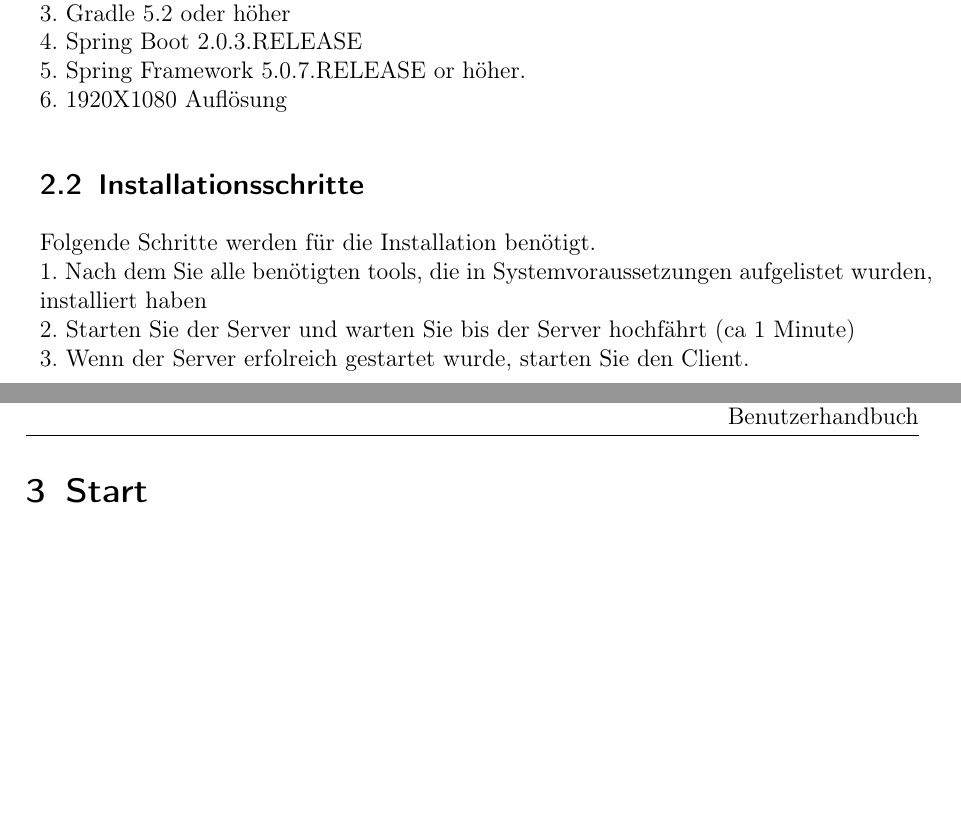
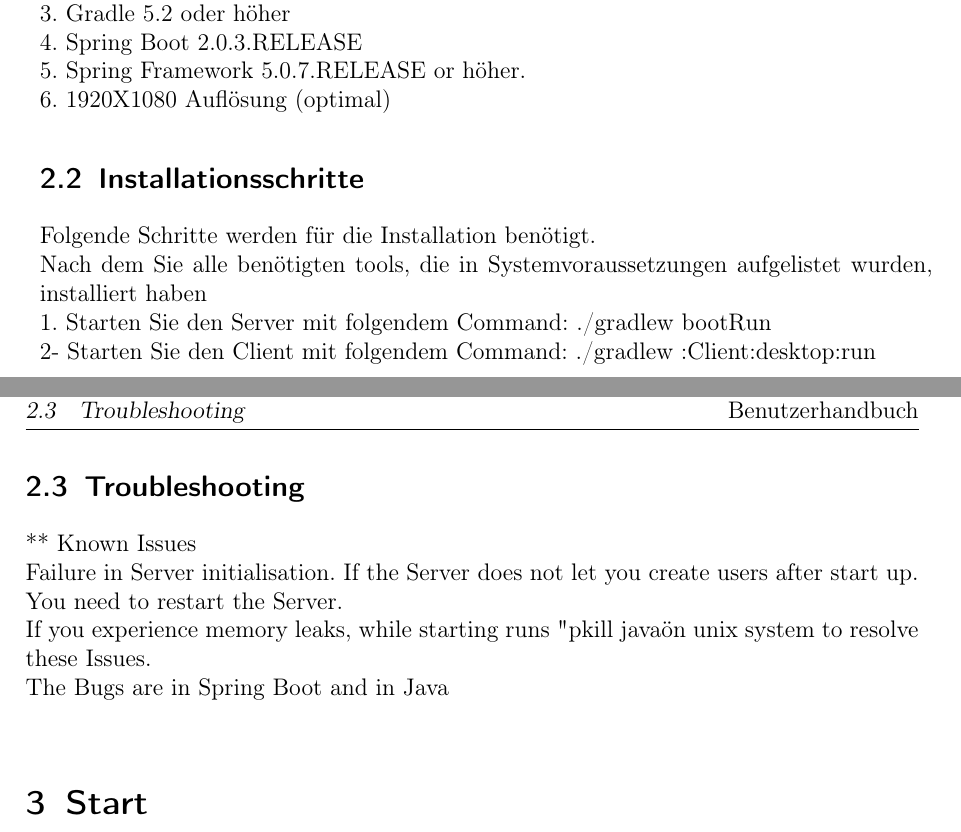
Before and after one commit to ksreyr/SpaceStudio, a LaTeX document (docs/Benutzerhandbuch/Benutzerhandbuch.tex): two parts of pages 3 and 4 of 21 before the commit and two parts of pages 3 and 4 of 20 after it, joined at a grey line, cut so that both start at the same text, the shorter picture padded with empty space. Compiled offline with pdfLaTeX.

```diff
--- a/docs/Benutzerhandbuch/Benutzerhandbuch.tex
+++ b/docs/Benutzerhandbuch/Benutzerhandbuch.tex
@@ -53,15 +53,20 @@
 3. Gradle 5.2 oder höher \\
 4. Spring Boot 2.0.3.RELEASE \\
 5.  Spring Framework 5.0.7.RELEASE or höher. \\
-6. 1920X1080 Auflösung
+6. 1920X1080 Auflösung (optimal)
 
 
 \subsection{Installationsschritte}
 Folgende  Schritte werden für die Installation benötigt. \\
-1. Nach dem Sie alle benötigten tools, die in Systemvoraussetzungen aufgelistet wurden, installiert haben \\
-2. Starten Sie der Server und warten Sie bis der Server hochfährt (ca 1 Minute)\\
-3. Wenn der Server erfolreich gestartet wurde, starten Sie den Client.
+ Nach dem Sie alle benötigten tools, die in Systemvoraussetzungen aufgelistet wurden, installiert haben \\
+1. Starten Sie den Server mit folgendem Command: ./gradlew bootRun\\
+2- Starten Sie den Client mit folgendem Command:  ./gradlew :Client:desktop:run \\
 
+\subsection{Troubleshooting}
+** Known Issues\\
+Failure in Server initialisation. If the Server does not let you create users after start up. You need to restart the Server.\\
+If you experience memory leaks, while starting runs "pkill java" on unix system to resolve these Issues.\\
+The Bugs are in Spring Boot and in Java\\
 
 
 %%%%%%%%%%%%%%%%%%%%%%%%%%%%%%%%%%%%%%%%%%%%%%%%%%%%%%%%%%%%%%%%%%%%%%%%
```
Also changed, not shown: 2 other files.
